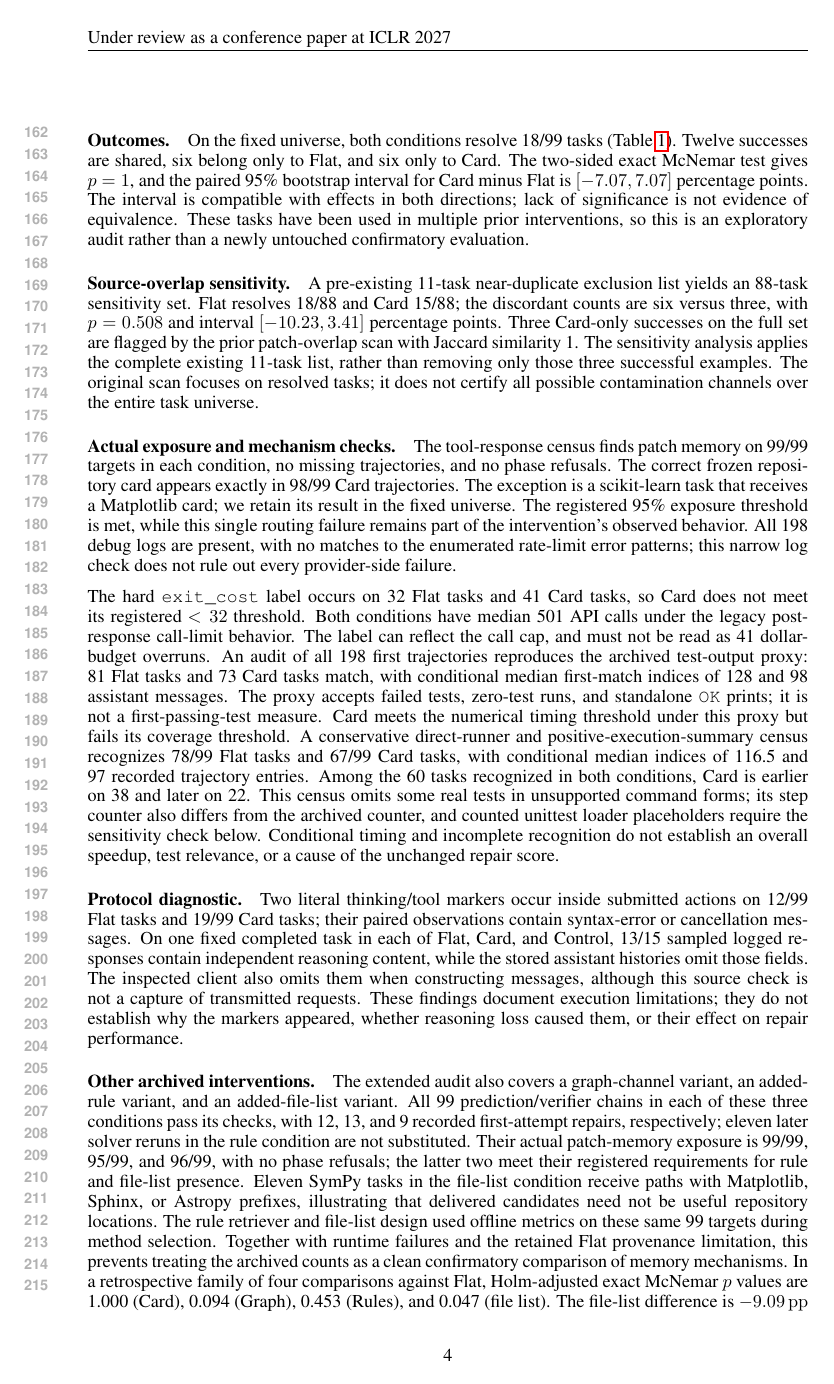
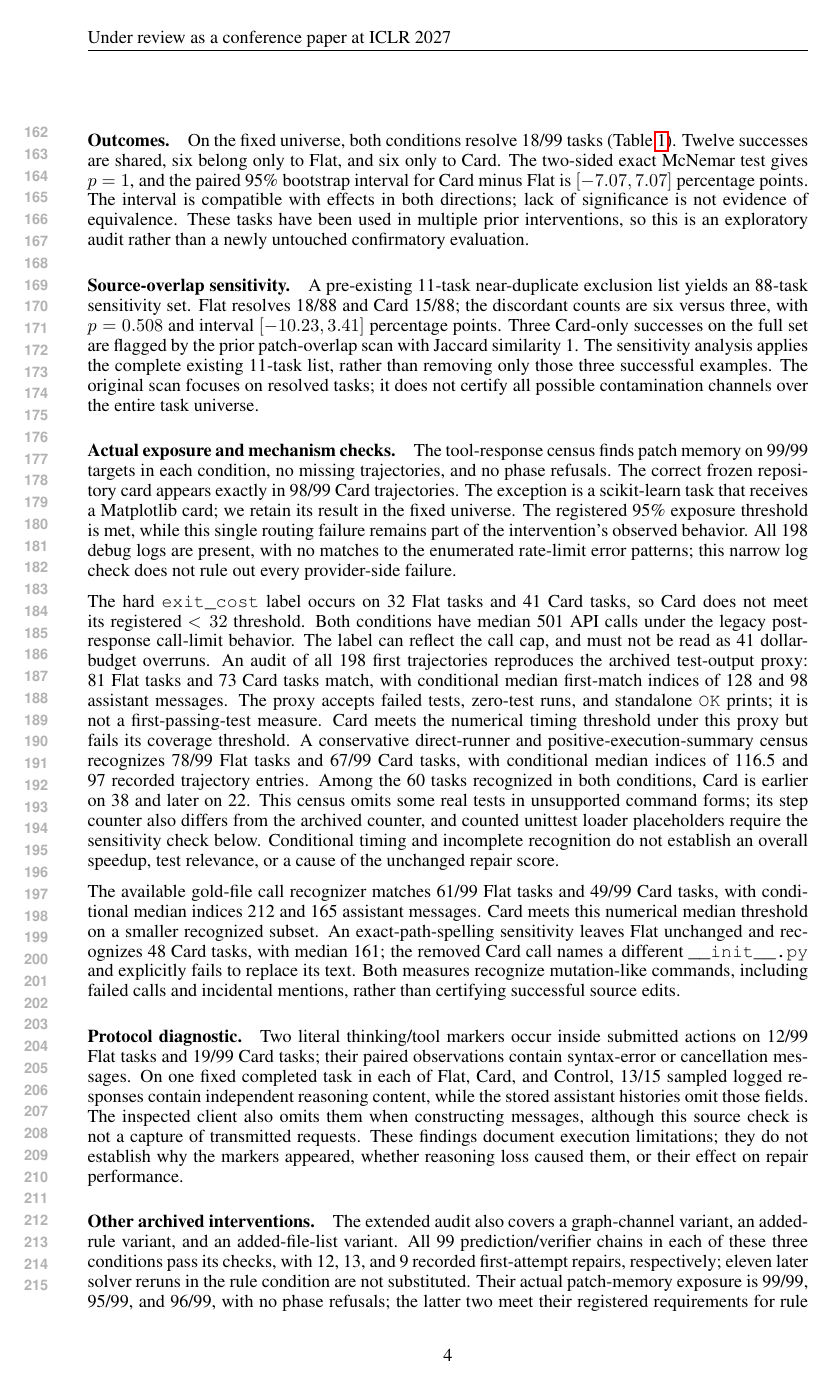
Before and after one commit to wzh4464/ContextGraph-paper, a LaTeX paper (iclr2027/main.tex): page 4 of 8. Compiled offline with pdfLaTeX.

Commit message:
Audit the gold-path call proxy and first formal Verified receipts

```diff
--- a/iclr2027/main.tex
+++ b/iclr2027/main.tex
@@ -175,6 +175,11 @@ Among the 60 tasks recognized in both conditions, Card is earlier on 38 and late
 This census omits some real tests in unsupported command forms; its step counter also differs from the archived counter, and counted unittest loader placeholders require the sensitivity check below.
 Conditional timing and incomplete recognition do not establish an overall speedup, test relevance, or a cause of the unchanged repair score.
 
+The available gold-file call recognizer matches 61/99 Flat tasks and 49/99 Card tasks, with conditional median indices 212 and 165 assistant messages.
+Card meets this numerical median threshold on a smaller recognized subset.
+An exact-path-spelling sensitivity leaves Flat unchanged and recognizes 48 Card tasks, with median 161; the removed Card call names a different \texttt{\_\_init\_\_.py} and explicitly fails to replace its text.
+Both measures recognize mutation-like commands, including failed calls and incidental mentions, rather than certifying successful source edits.
+
 \paragraph{Protocol diagnostic.}
 Two literal thinking/tool markers occur inside submitted actions on 12/99 Flat tasks and 19/99 Card tasks; their paired observations contain syntax-error or cancellation messages.
 On one fixed completed task in each of Flat, Card, and Control, 13/15 sampled logged responses contain independent reasoning content, while the stored assistant histories omit those fields.
```
Also changed, not shown: iclr2027/README.md, iclr2027/main.pdf, iclr2027/main.tex (4 more changed lines), 1 other file.
